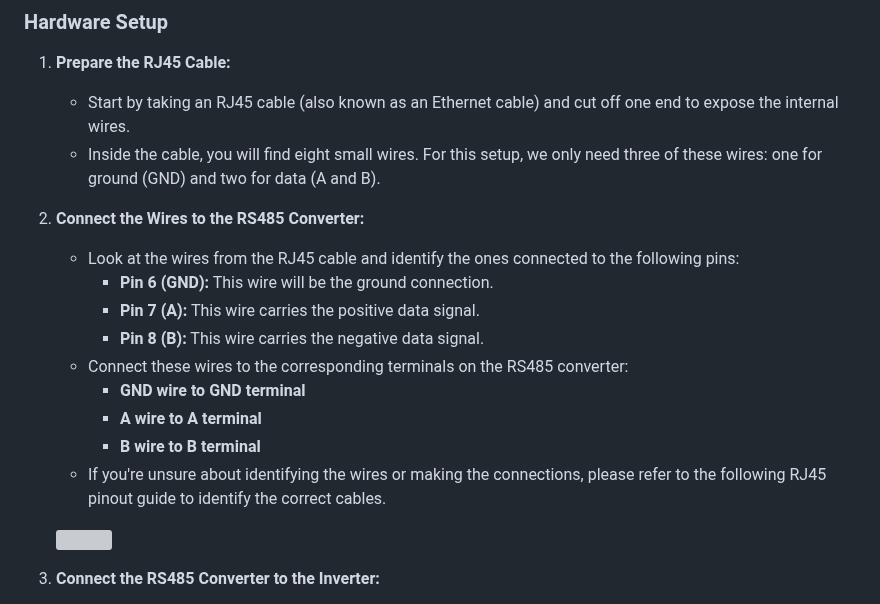
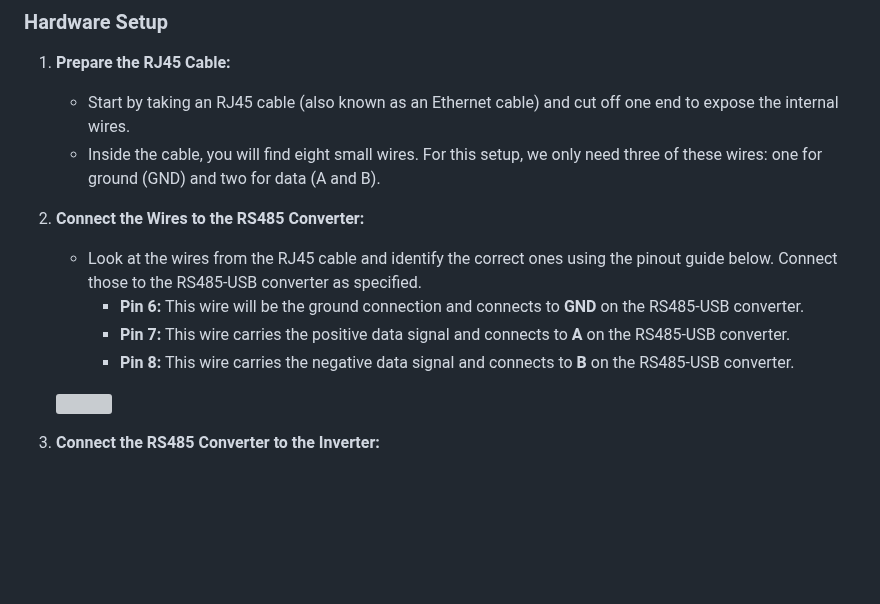
Before and after one commit to HA1Andrzej/deye-hybrid-inverter-web-interface, a Markdown page: README.md, the part around the change. GitHub-like rendering; blank space fills up the shorter version; grey boxes are pictures that could not be loaded.

```diff
--- a/README.md
+++ b/README.md
@@ -39,15 +39,10 @@ In this section, we'll walk you through the hardware and software setup for Sola
 
 2. **Connect the Wires to the RS485 Converter:**
 
-   -  Look at the wires from the RJ45 cable and identify the ones connected to the following pins:
-      -  **Pin 6 (GND):** This wire will be the ground connection.
-      -  **Pin 7 (A):** This wire carries the positive data signal.
-      -  **Pin 8 (B):** This wire carries the negative data signal.
-   -  Connect these wires to the corresponding terminals on the RS485 converter:
-      -  **GND wire to GND terminal**
-      -  **A wire to A terminal**
-      -  **B wire to B terminal**
-   -  If you're unsure about identifying the wires or making the connections, please refer to the following RJ45 pinout guide to identify the correct cables.
+   -  Look at the wires from the RJ45 cable and identify the correct ones using the pinout guide below. Connect those to the RS485-USB converter as specified.
+      -  **Pin 6:** This wire will be the ground connection and connects to **GND** on the RS485-USB converter.
+      -  **Pin 7:** This wire carries the positive data signal and connects to **A** on the RS485-USB converter.
+      -  **Pin 8:** This wire carries the negative data signal and connects to **B** on the RS485-USB converter.
 
    ![](https://clippy.cc/postimg/803908543956)
 
```
